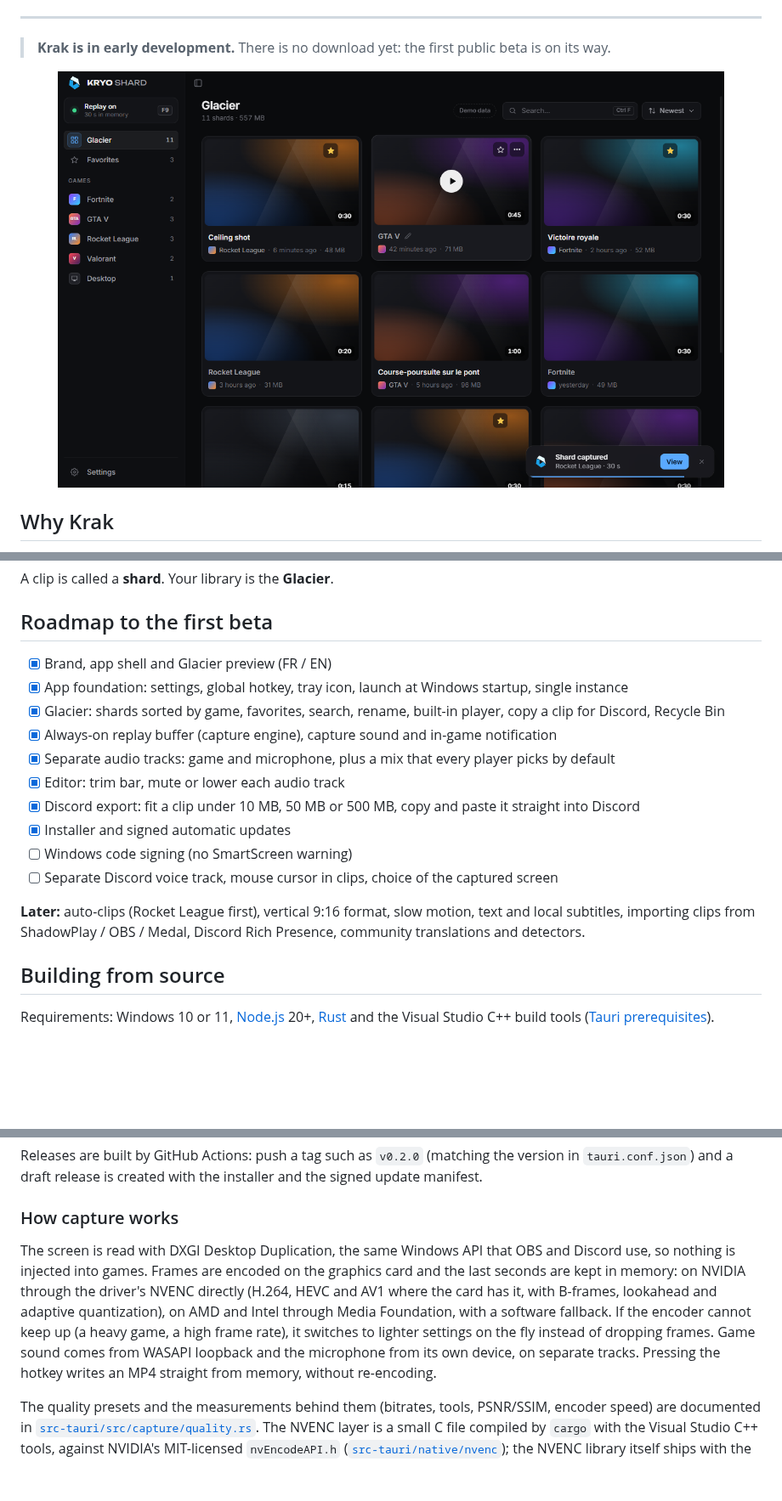
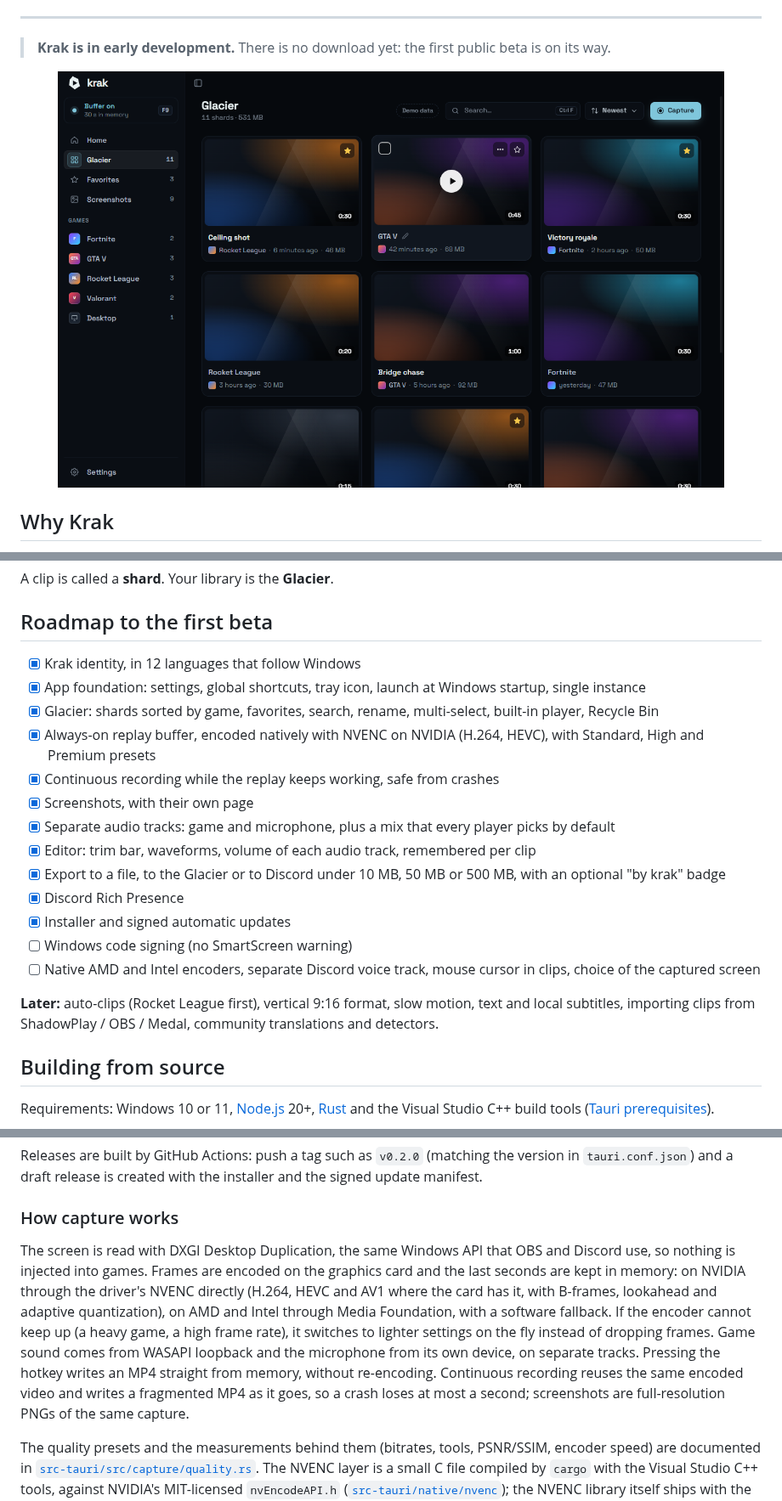
Before and after one commit to KryoStudio/krak, a Markdown page: README.md, 3 parts joined by grey strips. Shown at 85% size. Rendered like a GitHub page; pictures changed too: assets/preview.png; blank space fills up the shorter version.

Commit message:
Update the README for Krak
The roadmap now covers recording, screenshots, exports, Discord presence and the 12 languages, the capture section explains recording, and the preview shows the new Glacier (with English demo titles).

```diff
--- a/README.md
+++ b/README.md
@@ -34,18 +34,21 @@ A clip is called a **shard**. Your library is the **Glacier**.
 
 ## Roadmap to the first beta
 
-- [x] Brand, app shell and Glacier preview (FR / EN)
-- [x] App foundation: settings, global hotkey, tray icon, launch at Windows startup, single instance
-- [x] Glacier: shards sorted by game, favorites, search, rename, built-in player, copy a clip for Discord, Recycle Bin
-- [x] Always-on replay buffer (capture engine), capture sound and in-game notification
+- [x] Krak identity, in 12 languages that follow Windows
+- [x] App foundation: settings, global shortcuts, tray icon, launch at Windows startup, single instance
+- [x] Glacier: shards sorted by game, favorites, search, rename, multi-select, built-in player, Recycle Bin
+- [x] Always-on replay buffer, encoded natively with NVENC on NVIDIA (H.264, HEVC), with Standard, High and Premium presets
+- [x] Continuous recording while the replay keeps working, safe from crashes
+- [x] Screenshots, with their own page
 - [x] Separate audio tracks: game and microphone, plus a mix that every player picks by default
-- [x] Editor: trim bar, mute or lower each audio track
-- [x] Discord export: fit a clip under 10 MB, 50 MB or 500 MB, copy and paste it straight into Discord
+- [x] Editor: trim bar, waveforms, volume of each audio track, remembered per clip
+- [x] Export to a file, to the Glacier or to Discord under 10 MB, 50 MB or 500 MB, with an optional "by krak" badge
+- [x] Discord Rich Presence
 - [x] Installer and signed automatic updates
 - [ ] Windows code signing (no SmartScreen warning)
-- [ ] Separate Discord voice track, mouse cursor in clips, choice of the captured screen
+- [ ] Native AMD and Intel encoders, separate Discord voice track, mouse cursor in clips, choice of the captured screen
 
-**Later:** auto-clips (Rocket League first), vertical 9:16 format, slow motion, text and local subtitles, importing clips from ShadowPlay / OBS / Medal, Discord Rich Presence, community translations and detectors.
+**Later:** auto-clips (Rocket League first), vertical 9:16 format, slow motion, text and local subtitles, importing clips from ShadowPlay / OBS / Medal, community translations and detectors.
 
 ## Building from source
 
@@ -63,7 +66,7 @@ Releases are built by GitHub Actions: push a tag such as `v0.2.0` (matching the
 
 ### How capture works
 
-The screen is read with DXGI Desktop Duplication, the same Windows API that OBS and Discord use, so nothing is injected into games. Frames are encoded on the graphics card and the last seconds are kept in memory: on NVIDIA through the driver's NVENC directly (H.264, HEVC and AV1 where the card has it, with B-frames, lookahead and adaptive quantization), on AMD and Intel through Media Foundation, with a software fallback. If the encoder cannot keep up (a heavy game, a high frame rate), it switches to lighter settings on the fly instead of dropping frames. Game sound comes from WASAPI loopback and the microphone from its own device, on separate tracks. Pressing the hotkey writes an MP4 straight from memory, without re-encoding.
+The screen is read with DXGI Desktop Duplication, the same Windows API that OBS and Discord use, so nothing is injected into games. Frames are encoded on the graphics card and the last seconds are kept in memory: on NVIDIA through the driver's NVENC directly (H.264, HEVC and AV1 where the card has it, with B-frames, lookahead and adaptive quantization), on AMD and Intel through Media Foundation, with a software fallback. If the encoder cannot keep up (a heavy game, a high frame rate), it switches to lighter settings on the fly instead of dropping frames. Game sound comes from WASAPI loopback and the microphone from its own device, on separate tracks. Pressing the hotkey writes an MP4 straight from memory, without re-encoding. Continuous recording reuses the same encoded video and writes a fragmented MP4 as it goes, so a crash loses at most a second; screenshots are full-resolution PNGs of the same capture.
 
 The quality presets and the measurements behind them (bitrates, tools, PSNR/SSIM, encoder speed) are documented in [`src-tauri/src/capture/quality.rs`](src-tauri/src/capture/quality.rs). The NVENC layer is a small C file compiled by `cargo` with the Visual Studio C++ tools, against NVIDIA's MIT-licensed `nvEncodeAPI.h` ([`src-tauri/native/nvenc`](src-tauri/native/nvenc)); the NVENC library itself ships with the NVIDIA driver and is loaded at run time, never redistributed.
 
```
Also changed, not shown: 1 other file.
